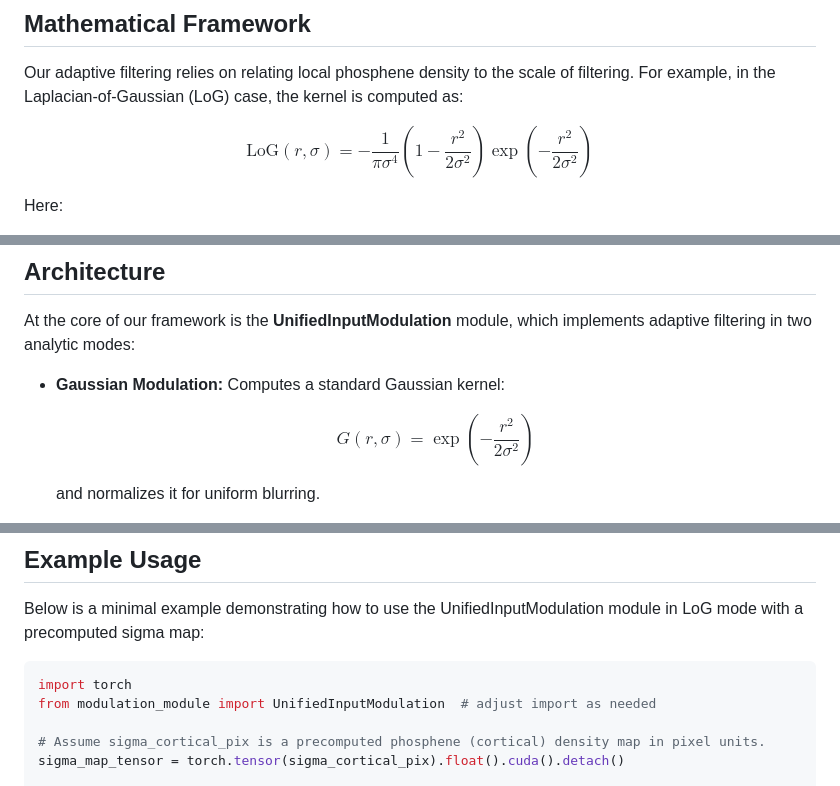
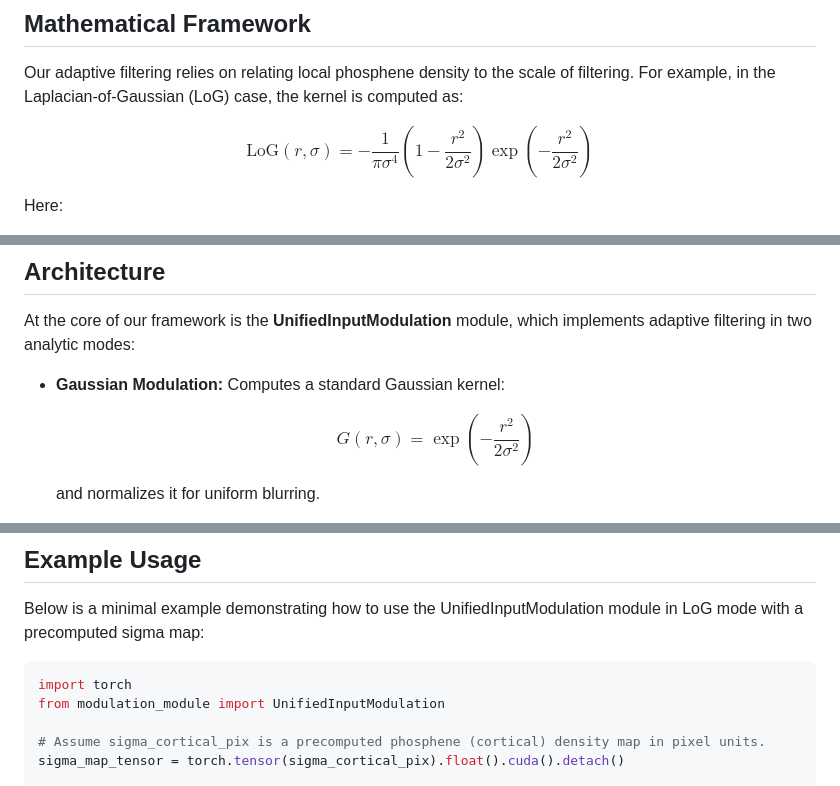
Before and after one commit to MichelleAppel/SCAPE, a Markdown page: README.md, 3 parts joined by grey strips. GitHub-like rendering.

````diff
--- a/README.md
+++ b/README.md
@@ -31,7 +31,7 @@ The human visual system naturally prioritizes central vision, where acuity is hi
 Our adaptive filtering relies on relating local phosphene density to the scale of filtering. For example, in the Laplacian-of-Gaussian (LoG) case, the kernel is computed as:
 
 
-$$\text{LoG}(r,\sigma) = -\frac{1}{\pi\sigma^4}\left(1 - \frac{r^2}{2\sigma^2}\right) \exp\!\left(-\frac{r^2}{2\sigma^2}\right)$$
+$$\text{LoG}(r,\sigma) = -\frac{1}{\pi\sigma^4}\left(1 - \frac{r^2}{2\sigma^2}\right) \exp(-\frac{r^2}{2\sigma^2})$$
 
 Here:
 - $\sigma$ represents the effective spatial scale (derived from the phosphene density or a cortical map).
@@ -46,7 +46,7 @@ This framework ensures that the filter adapts its spatial extent in a biological
 At the core of our framework is the **UnifiedInputModulation** module, which implements adaptive filtering in two analytic modes:
 - **Gaussian Modulation:** Computes a standard Gaussian kernel:
 
-  $$G(r,\sigma) = \exp\!\left(-\frac{r^2}{2\sigma^2}\right)$$
+  $$G(r,\sigma) = \exp(-\frac{r^2}{2\sigma^2})$$
 
   and normalizes it for uniform blurring.
 
@@ -62,7 +62,7 @@ Below is a minimal example demonstrating how to use the UnifiedInputModulation m
 
 ```python
 import torch
-from modulation_module import UnifiedInputModulation  # adjust import as needed
+from modulation_module import UnifiedInputModulation
 
 # Assume sigma_cortical_pix is a precomputed phosphene (cortical) density map in pixel units.
 sigma_map_tensor = torch.tensor(sigma_cortical_pix).float().cuda().detach()
````
